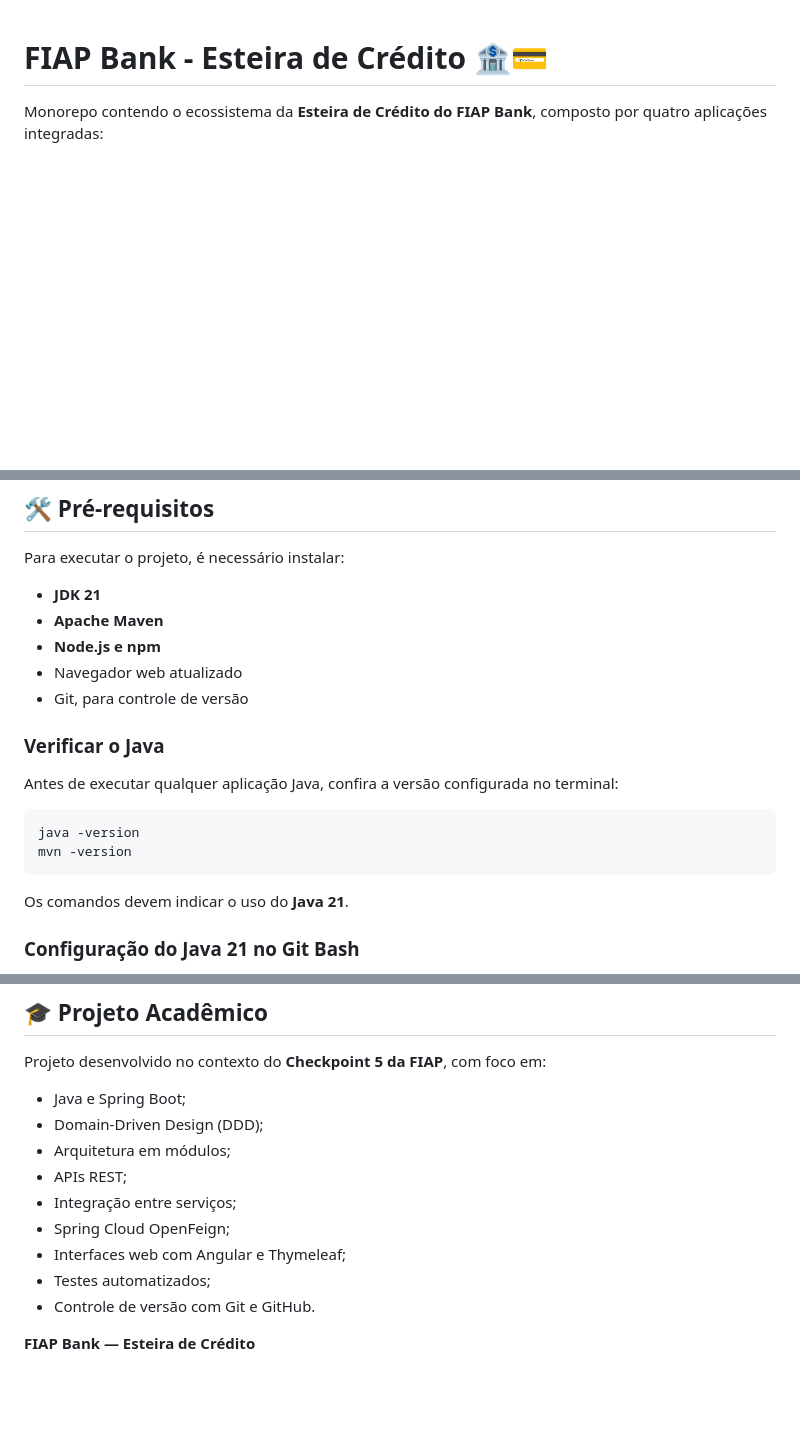
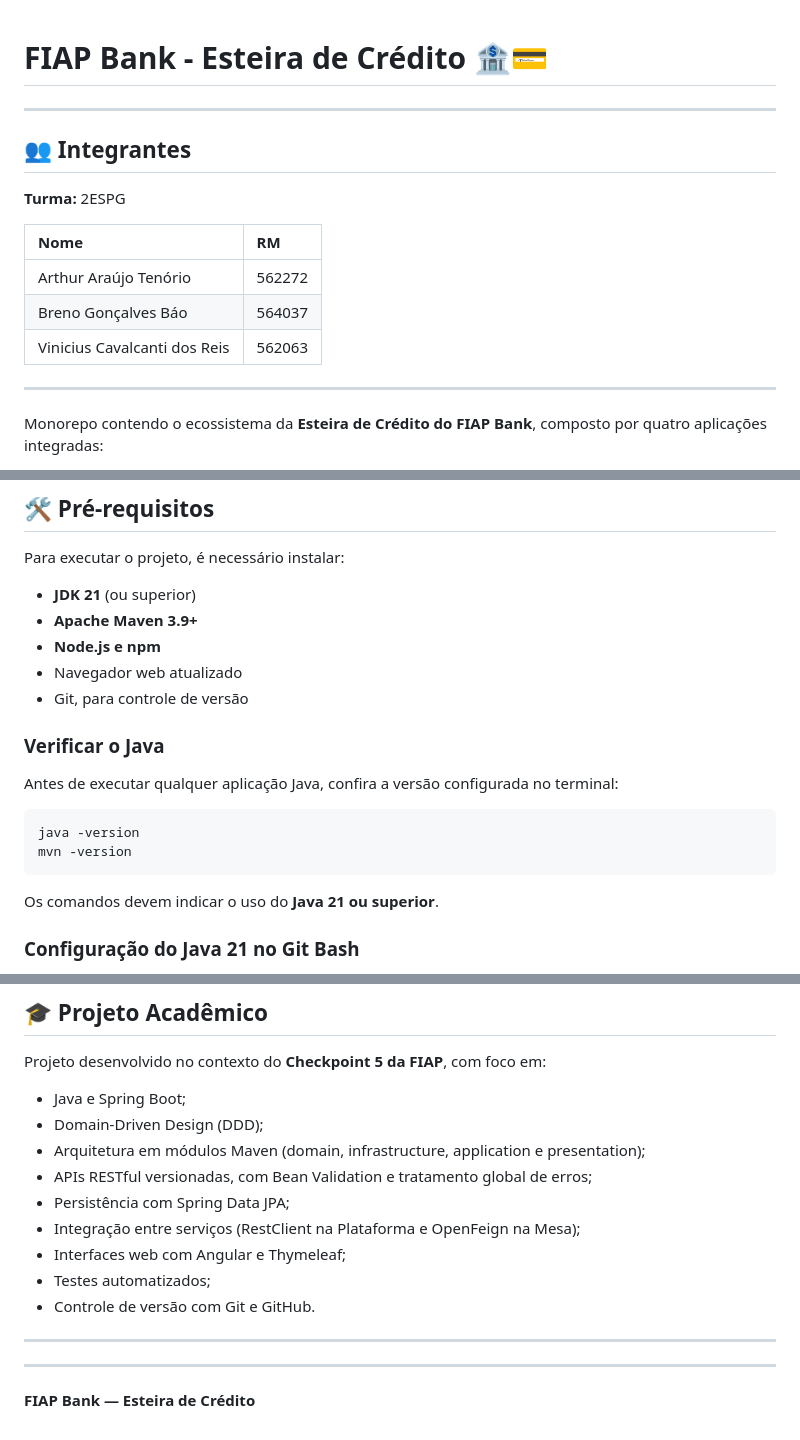
Before and after one commit to ArthurTenorio17/fiap-esp-cp6-ddd-java, a Markdown page: README.md, 3 parts joined by grey strips. Rendered like a GitHub page; blank space fills up the shorter version.

Commit message:
docs: atualiza readme com integrantes e arquitetura da plataforma
Updated team member details and project requirements.

````diff
--- a/README.md
+++ b/README.md
@@ -1,6 +1,16 @@
 
 # FIAP Bank - Esteira de Crédito 🏦💳
+----
+## 👥 Integrantes
 
+**Turma:** 2ESPG
+
+| Nome | RM |
+| :--- | :--- |
+| Arthur Araújo Tenório | 562272 |
+| Breno Gonçalves Báo | 564037 |
+| Vinicius Cavalcanti dos Reis | 562063 |
+-----
 Monorepo contendo o ecossistema da **Esteira de Crédito do FIAP Bank**, composto por quatro aplicações integradas:
 
 - Core Bancário
@@ -39,8 +49,8 @@ Cada aplicação possui seu próprio `README.md`, com informações sobre tecnol
 
 Para executar o projeto, é necessário instalar:
 
-- **JDK 21**
-- **Apache Maven**
+- **JDK 21** (ou superior)
+- **Apache Maven 3.9+**
 - **Node.js e npm**
 - Navegador web atualizado
 - Git, para controle de versão
@@ -54,7 +64,7 @@ java -version
 mvn -version
 ```
 
-Os comandos devem indicar o uso do **Java 21**.
+Os comandos devem indicar o uso do **Java 21 ou superior**.
 
 ### Configuração do Java 21 no Git Bash
 
@@ -433,12 +445,16 @@ Projeto desenvolvido no contexto do **Checkpoint 5 da FIAP**, com foco em:
 
 - Java e Spring Boot;
 - Domain-Driven Design (DDD);
-- Arquitetura em módulos;
-- APIs REST;
-- Integração entre serviços;
-- Spring Cloud OpenFeign;
+- Arquitetura em módulos Maven (domain, infrastructure, application e presentation);
+- APIs RESTful versionadas, com Bean Validation e tratamento global de erros;
+- Persistência com Spring Data JPA;
+- Integração entre serviços (RestClient na Plataforma e OpenFeign na Mesa);
 - Interfaces web com Angular e Thymeleaf;
 - Testes automatizados;
 - Controle de versão com Git e GitHub.
 
+---
+
+---
+
 **FIAP Bank — Esteira de Crédito**
````
Also changed, not shown: other parts of README.md (+4 -2 lines).
